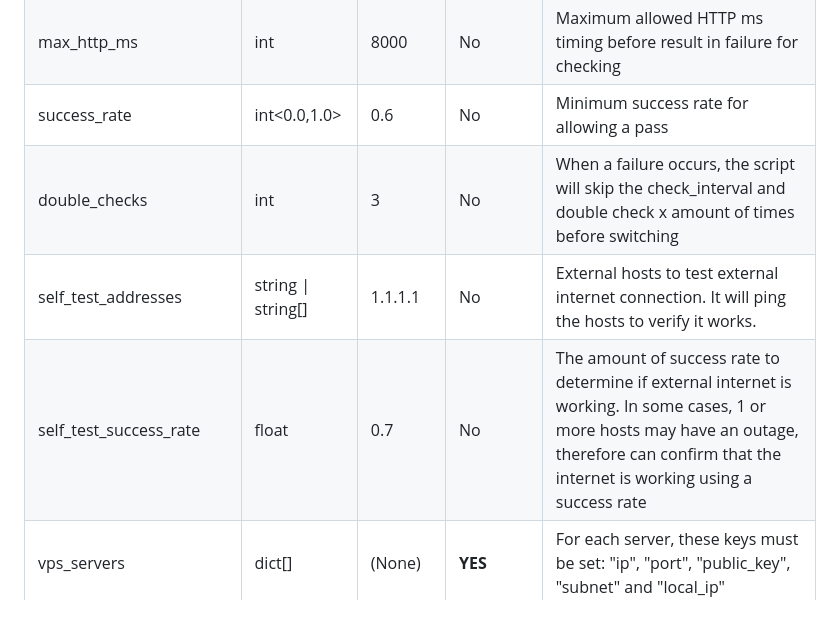
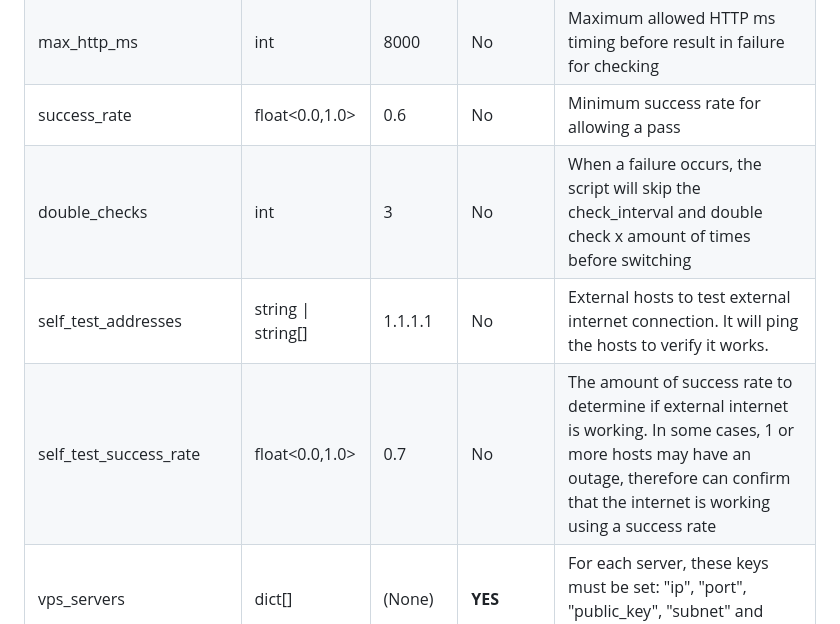
Before and after one commit to Aadniz/vps-wireguard-switcher, a Markdown page: README.md, the part around the change. Rendered like a GitHub page.

Commit message:
Minor mistake in README.md

```diff
--- a/README.md
+++ b/README.md
@@ -97,10 +97,10 @@ The `settings.json` can be changed in runtime.
 | max_switches_a_day       | int                | 8             | No       | To prevent hanging on to 1st priority with a probable unstable connection, we set a limit                                                                                                           |
 | max_ms                   | int                | 750           | No       | Maximum allowed ping ms before result in failure for checking                                                                                                                                       |
 | max_http_ms              | int                | 8000          | No       | Maximum allowed HTTP ms timing before result in failure for checking                                                                                                                                |
-| success_rate             | int<0.0,1.0>       | 0.6           | No       | Minimum success rate for allowing a pass                                                                                                                                                            |
+| success_rate             | float<0.0,1.0>     | 0.6           | No       | Minimum success rate for allowing a pass                                                                                                                                                            |
 | double_checks            | int                | 3             | No       | When a failure occurs, the script will skip the check_interval and double check x amount of times before switching                                                                                  |
 | self_test_addresses      | string \| string[] | 1.1.1.1       | No       | External hosts to test external internet connection. It will ping the hosts to verify it works.                                                                                                     |
-| self_test_success_rate   | float              | 0.7           | No       | The amount of success rate to determine if external internet is working. In some cases, 1 or more hosts may have an outage, therefore can confirm that the internet is working using a success rate |
+| self_test_success_rate   | float<0.0,1.0>     | 0.7           | No       | The amount of success rate to determine if external internet is working. In some cases, 1 or more hosts may have an outage, therefore can confirm that the internet is working using a success rate |
 | vps_servers              | dict[]             | (None)        | **YES**  | For each server, these keys must be set: "ip", "port", "public_key", "subnet" and "local_ip"                                                                                                        |
 | tests                    | dict[]             | (None)        | No       | HTTP test urls. For each test object, these keys must be set: "hostname" and "path".                                                                                                                |
 
```
